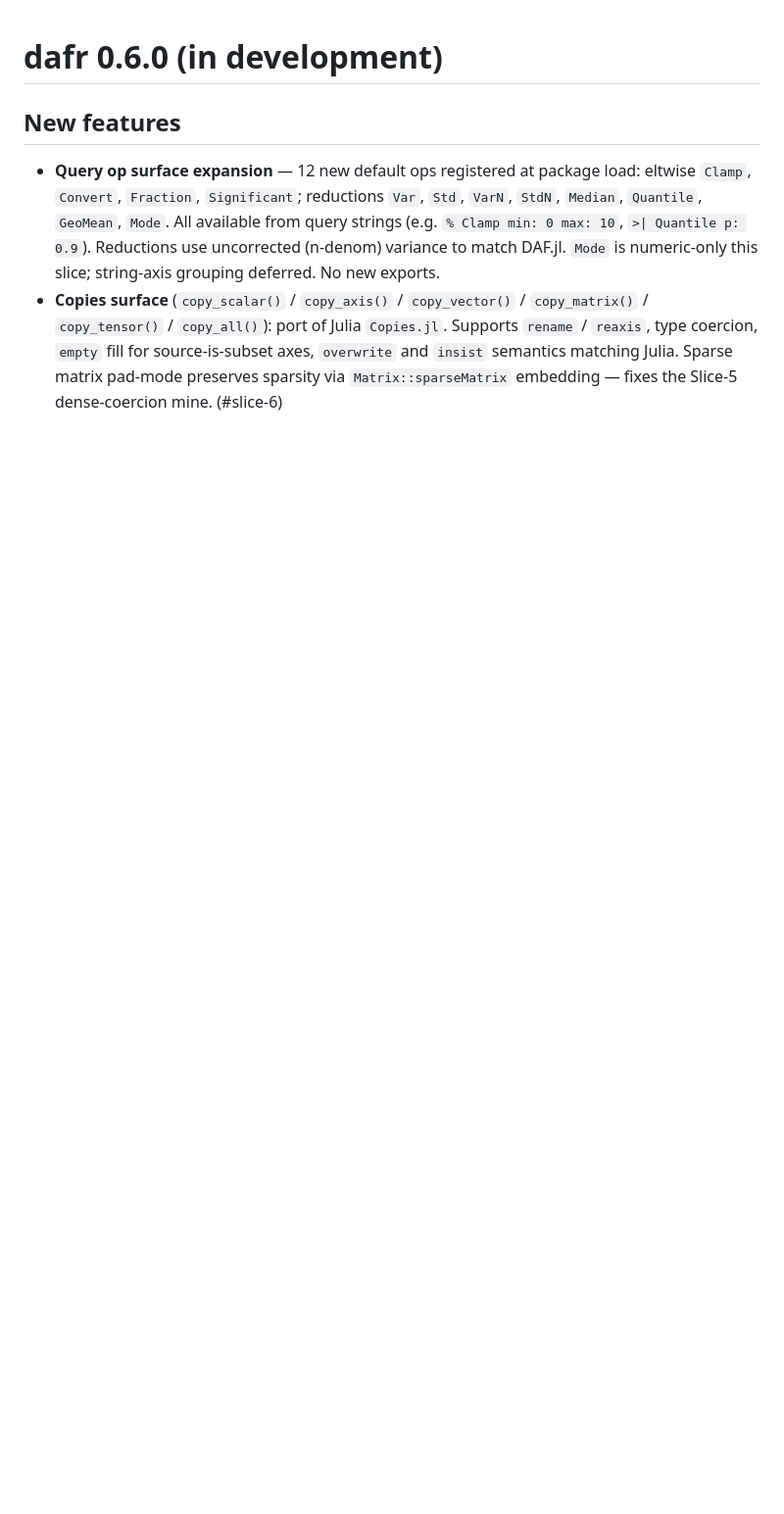
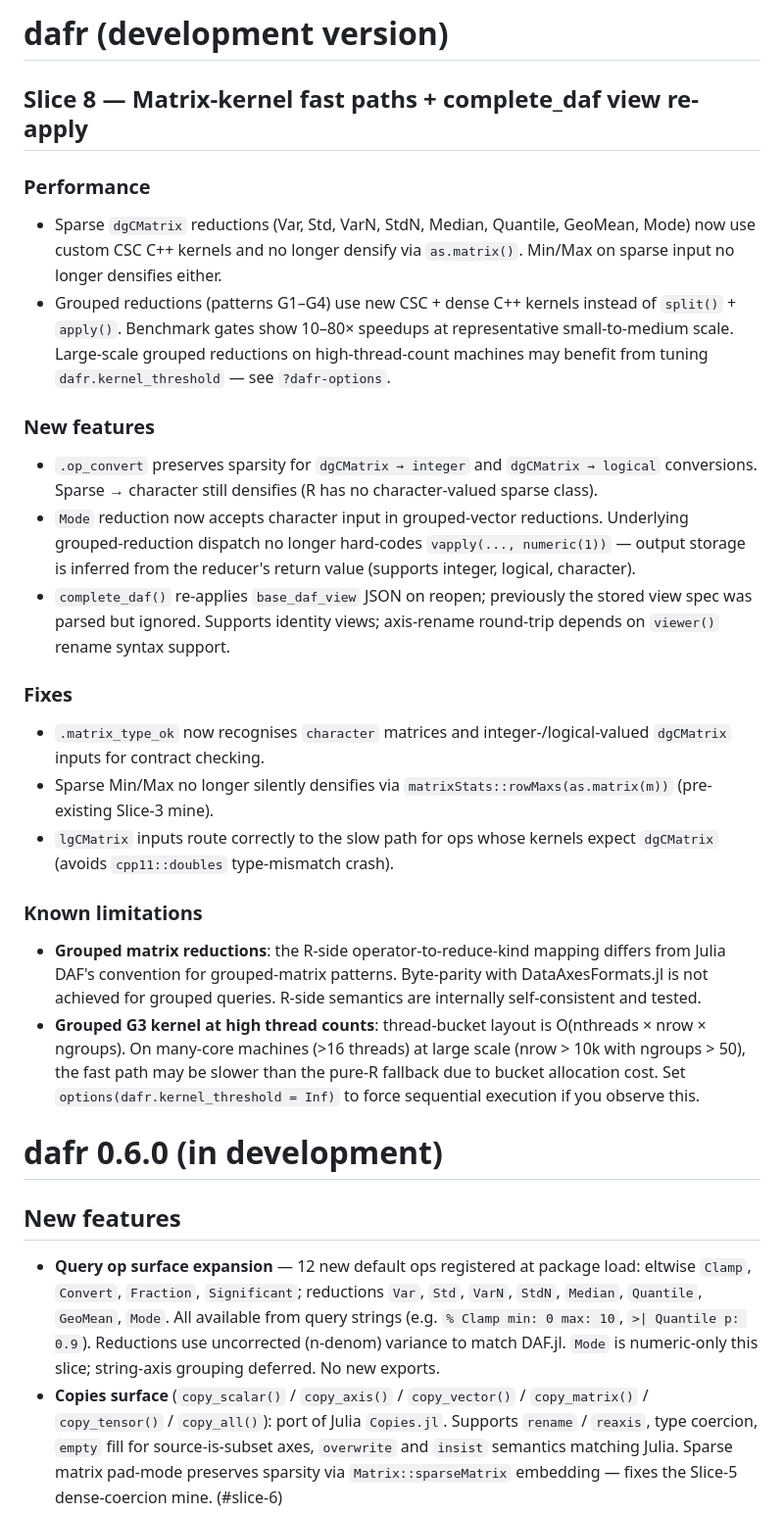
Before and after one commit to tanaylab/dafr, a Markdown page: NEWS.md, the part around the change. Shown at 98% size. GitHub-like rendering; blank space fills up the shorter version.

Commit message:
docs(slice-8): NEWS entry

```diff
--- a/NEWS.md
+++ b/NEWS.md
@@ -1,3 +1,55 @@
+# dafr (development version)
+
+## Slice 8 — Matrix-kernel fast paths + complete_daf view re-apply
+
+### Performance
+
+* Sparse `dgCMatrix` reductions (Var, Std, VarN, StdN, Median, Quantile,
+  GeoMean, Mode) now use custom CSC C++ kernels and no longer densify
+  via `as.matrix()`. Min/Max on sparse input no longer densifies either.
+* Grouped reductions (patterns G1–G4) use new CSC + dense C++ kernels
+  instead of `split()` + `apply()`. Benchmark gates show 10–80× speedups
+  at representative small-to-medium scale. Large-scale grouped
+  reductions on high-thread-count machines may benefit from tuning
+  `dafr.kernel_threshold` — see `?dafr-options`.
+
+### New features
+
+* `.op_convert` preserves sparsity for `dgCMatrix → integer` and
+  `dgCMatrix → logical` conversions. Sparse → character still
+  densifies (R has no character-valued sparse class).
+* `Mode` reduction now accepts character input in grouped-vector
+  reductions. Underlying grouped-reduction dispatch no longer hard-codes
+  `vapply(..., numeric(1))` — output storage is inferred from the
+  reducer's return value (supports integer, logical, character).
+* `complete_daf()` re-applies `base_daf_view` JSON on reopen; previously
+  the stored view spec was parsed but ignored. Supports identity views;
+  axis-rename round-trip depends on `viewer()` rename syntax support.
+
+### Fixes
+
+* `.matrix_type_ok` now recognises `character` matrices and
+  integer-/logical-valued `dgCMatrix` inputs for contract checking.
+* Sparse Min/Max no longer silently densifies via
+  `matrixStats::rowMaxs(as.matrix(m))` (pre-existing Slice-3 mine).
+* `lgCMatrix` inputs route correctly to the slow path for ops whose
+  kernels expect `dgCMatrix` (avoids `cpp11::doubles` type-mismatch
+  crash).
+
+### Known limitations
+
+* **Grouped matrix reductions**: the R-side operator-to-reduce-kind
+  mapping differs from Julia DAF's convention for grouped-matrix
+  patterns. Byte-parity with DataAxesFormats.jl is not achieved for
+  grouped queries. R-side semantics are internally self-consistent
+  and tested.
+* **Grouped G3 kernel at high thread counts**: thread-bucket layout is
+  O(nthreads × nrow × ngroups). On many-core machines (>16 threads) at
+  large scale (nrow > 10k with ngroups > 50), the fast path may be
+  slower than the pure-R fallback due to bucket allocation cost.
+  Set `options(dafr.kernel_threshold = Inf)` to force sequential
+  execution if you observe this.
+
 # dafr 0.6.0 (in development)
 
 ## New features
```
